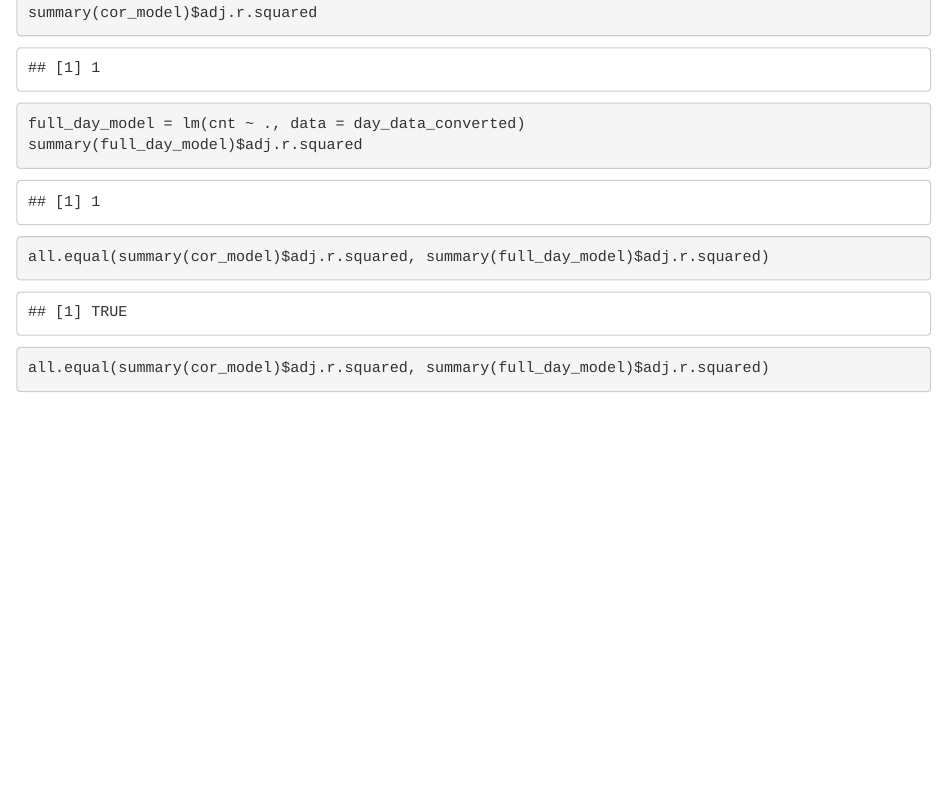
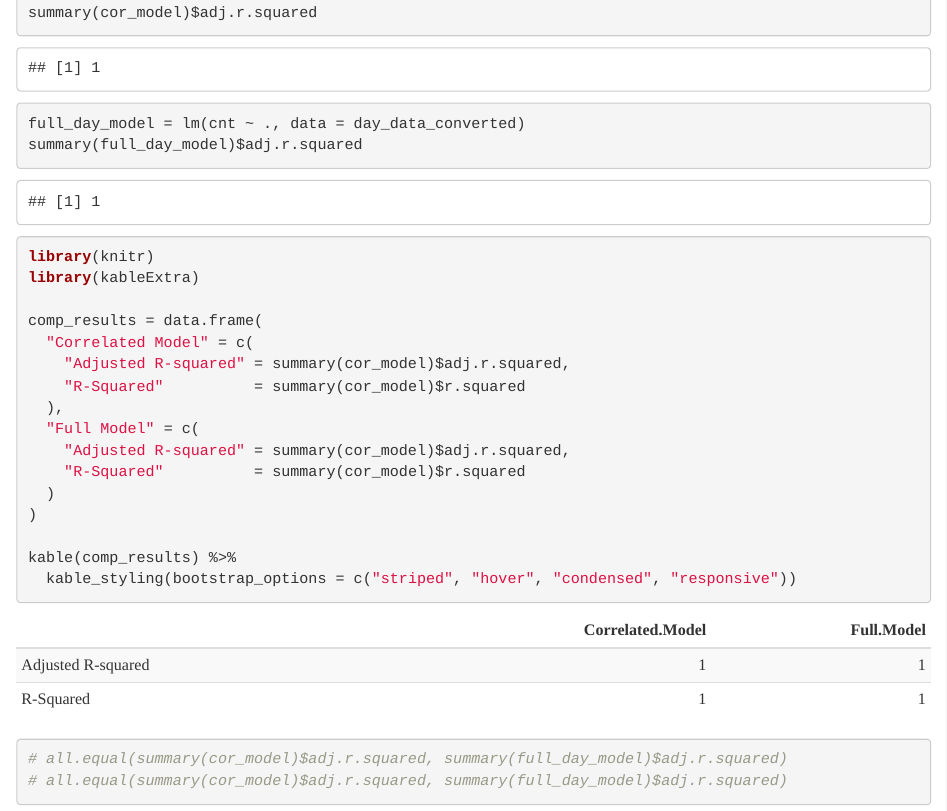
Before and after one commit to mikealpas/team_outliers, an R Markdown document (Mike.Rmd): the page in a window 1100 px wide, from 5420 px down. Rendered offline with R 4.5, knitr and Pandoc, with nearby package versions.

Commit message:
need more exploration in finding the best model

````diff
--- a/Mike.Rmd
+++ b/Mike.Rmd
@@ -134,8 +134,26 @@ summary(cor_model)$adj.r.squared
 full_day_model = lm(cnt ~ ., data = day_data_converted)
 summary(full_day_model)$adj.r.squared
 
-all.equal(summary(cor_model)$adj.r.squared, summary(full_day_model)$adj.r.squared)
-all.equal(summary(cor_model)$adj.r.squared, summary(full_day_model)$adj.r.squared)
+
+library(knitr)
+library(kableExtra)
+
+comp_results = data.frame(
+  "Correlated Model" = c(
+    "Adjusted R-squared" = summary(cor_model)$adj.r.squared,
+    "R-Squared"          = summary(cor_model)$r.squared
+  ),
+  "Full Model" = c(
+    "Adjusted R-squared" = summary(cor_model)$adj.r.squared,
+    "R-Squared"          = summary(cor_model)$r.squared
+  )
+)
+
+kable(comp_results) %>%
+  kable_styling(bootstrap_options = c("striped", "hover", "condensed", "responsive"))
+
+# all.equal(summary(cor_model)$adj.r.squared, summary(full_day_model)$adj.r.squared)
+# all.equal(summary(cor_model)$adj.r.squared, summary(full_day_model)$adj.r.squared)
 
 ```
 
````
Also changed, not shown: Mike.html.
